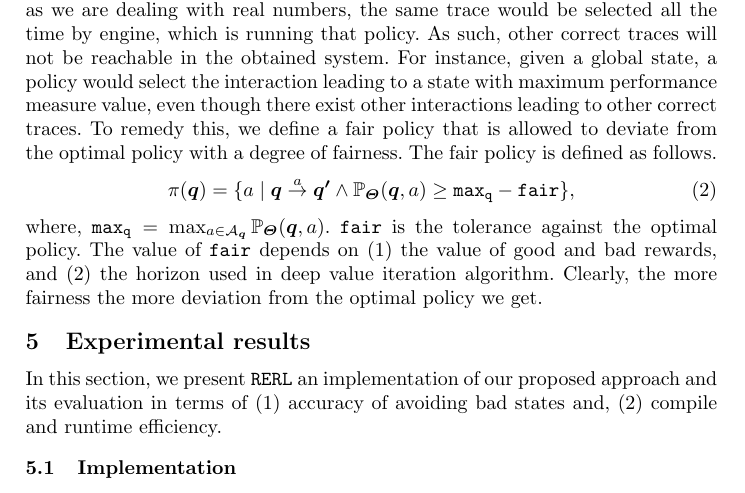
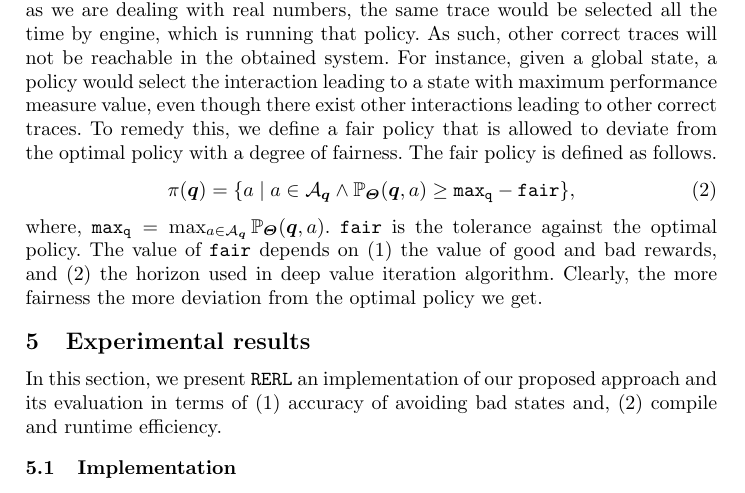
Before and after one commit to mohamadjaber/cbs-reinforcement-learning, a LaTeX thesis (tex/paper/sefm2017/main.tex, which reads tex/paper/sefm2017/rl.tex): part of page 11 of 16, cut so that both start at the same text. Compiled offline with pdfLaTeX.

Commit message:
update formalization

```diff
--- a/tex/paper/sefm2017/rl.tex
+++ b/tex/paper/sefm2017/rl.tex
@@ -148,6 +148,6 @@ Deep value iteration allows to compute $\bm{\Theta}$, and hence $\mathbb{P}_{\bm
 \vspace*{-0.2cm}
 \begin{equation}
 \label{Eq:Policy-fair}
-\pi(\bm{q}) = \{a \mid \bm{q} \goesto[a] \bm{q'} \wedge \mathbb{P}_{\bm{\Theta}}(\bm{q}, a) \geq \mathtt{max_{\bm{q}}} - \mathtt{fair}\},
+\pi(\bm{q}) = \{a \mid a \in {\cal A}_{\bm{q}} \wedge \mathbb{P}_{\bm{\Theta}}(\bm{q}, a) \geq \mathtt{max_{\bm{q}}} - \mathtt{fair}\},
 \end{equation}
 where, $\mathtt{max_{\bm{q}}} = \max_{a \in {\cal A}_{\bm{q}}}\mathbb{P}_{\bm{\Theta}}(\bm{q}, a)$.  $\mathtt{fair}$ is the tolerance against the optimal policy. The value of $\mathtt{fair}$ depends on (1) the value of good and bad rewards, and (2) the  horizon used in deep value iteration algorithm. Clearly, the more fairness the more deviation from the optimal policy we get.
```
